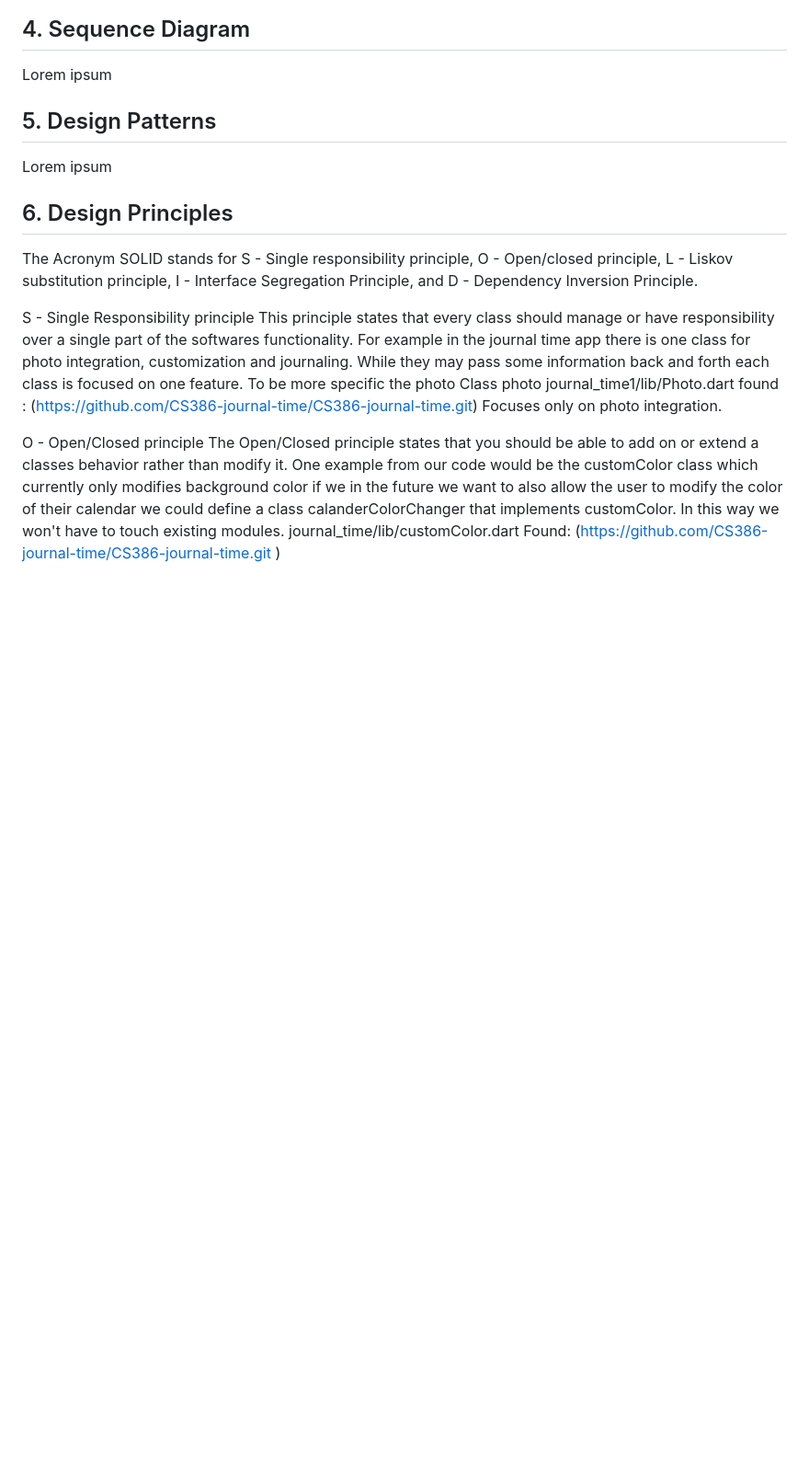
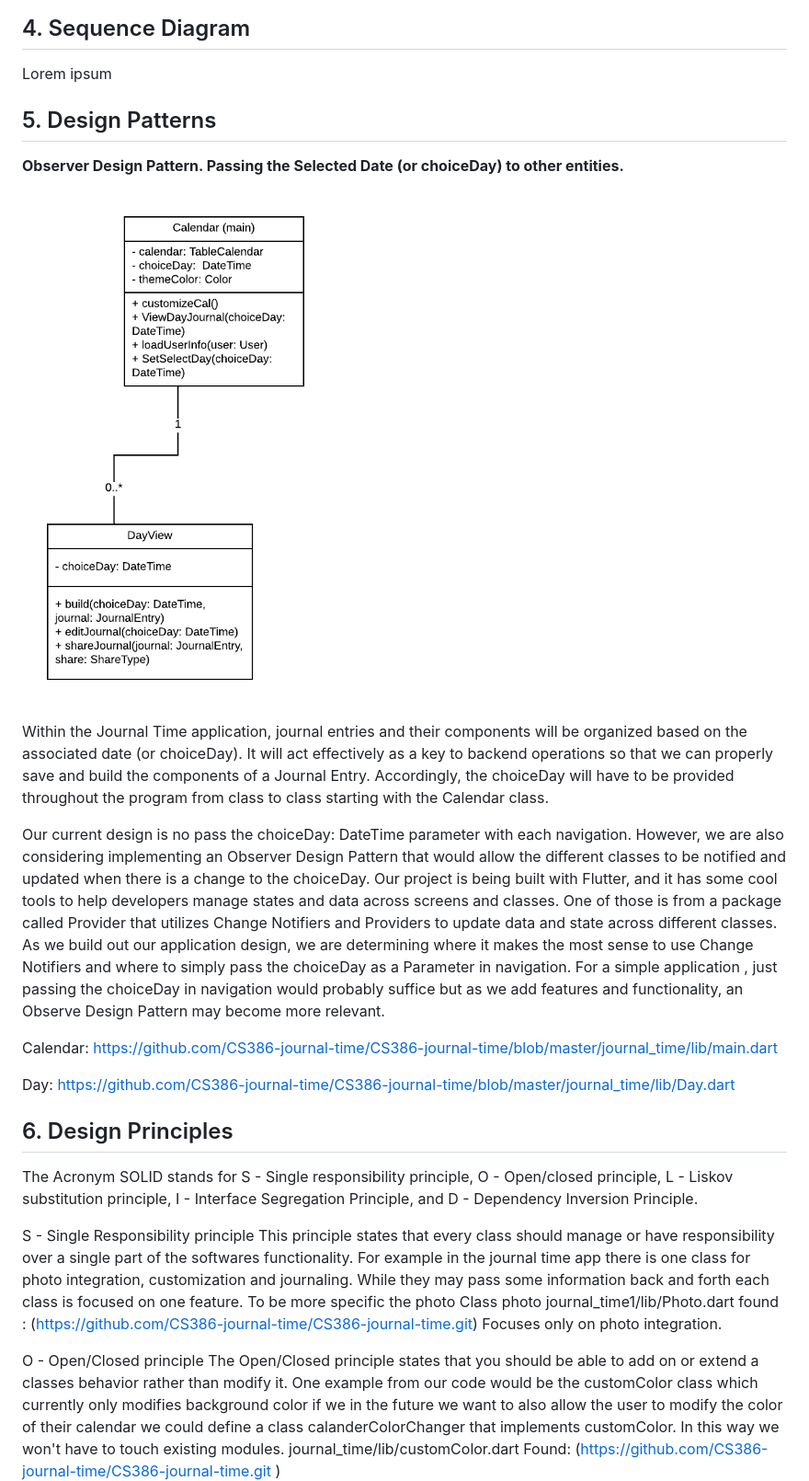
Before and after one commit to CS386-journal-time/CS386-journal-time, a Markdown page: D5_Design/D5_Design.md, the part around the change printed below. Shown: that part at 92% size. Rendered like a GitHub page; pictures changed too: D5_Design/img/observe.png (added); blank space fills up the shorter version.

```diff
--- a/D5_Design/D5_Design.md
+++ b/D5_Design/D5_Design.md
@@ -24,7 +26,18 @@ Lorem ipsum
 
 ## 5. Design Patterns
 
-Lorem ipsum
+**Observer Design Pattern.  Passing the Selected Date (or choiceDay) to other entities.**
+
+![classDiagram](./img/observe.png)
+
+Within the Journal Time application, journal entries and their components will be organized based on the associated date (or choiceDay).  It will act effectively as a key to backend operations so that we can properly save and build the components of a Journal Entry.  Accordingly, the choiceDay will have to be provided throughout the program from class to class starting with the Calendar class.
+
+Our current design is no pass the choiceDay: DateTime parameter with each navigation.  However, we are also considering implementing an Observer Design Pattern that would allow the different classes to be notified and updated when there is a change to the choiceDay.  Our project is being built with Flutter, and it has some cool tools to help developers manage states and data across screens and classes.  One of those is from a package called Provider that utilizes Change Notifiers and Providers to update data and state across different classes.  As we build out our application design, we are determining where it makes the most sense to use Change Notifiers and where to simply pass the choiceDay as a Parameter in navigation.  For a simple application , just passing the choiceDay in navigation would probably suffice but as we add features and functionality, an Observe Design Pattern may become more relevant.
+
+Calendar: 	https://github.com/CS386-journal-time/CS386-journal-time/blob/master/journal_time/lib/main.dart
+
+Day: 	https://github.com/CS386-journal-time/CS386-journal-time/blob/master/journal_time/lib/Day.dart
+
 
 ## 6. Design Principles
 
```
Also changed, not shown: other parts of D5_Design/D5_Design.md (+2 -0 lines), D5_Design/img/classDiagram.png.
